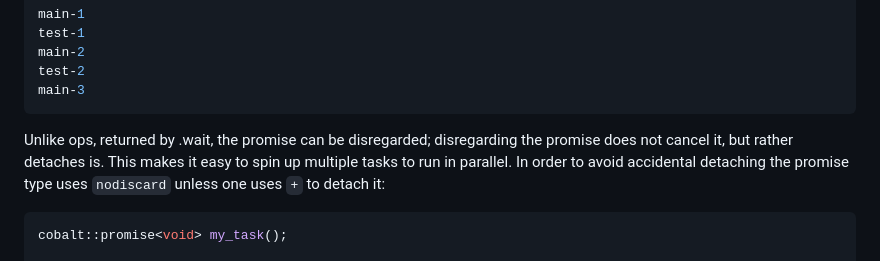
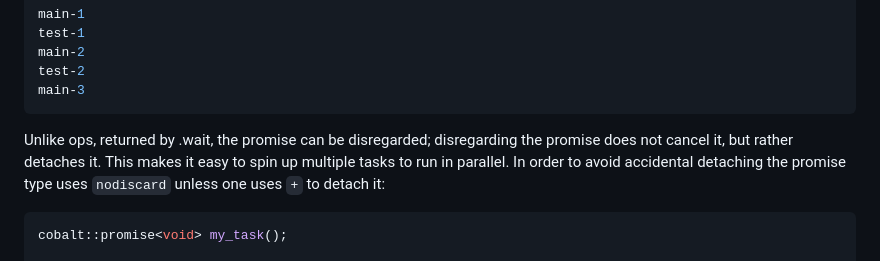
Before and after one commit to boostorg/cobalt, a Markdown page: readme.md, the part around the change. GitHub-like rendering.

Commit message:
readme.md typo fixup

````diff
--- a/readme.md
+++ b/readme.md
@@ -89,7 +89,7 @@ test-2
 main-3
 ```
 
-Unlike ops, returned by .wait, the promise can be disregarded; disregarding the promise does not cancel it, but rather detaches is. This makes it easy to
+Unlike ops, returned by .wait, the promise can be disregarded; disregarding the promise does not cancel it, but rather detaches it. This makes it easy to
 spin up multiple tasks to run in parallel. In order to avoid accidental detaching the promise type uses `nodiscard` unless one uses `+` to detach it:
 
 ```cpp
````
